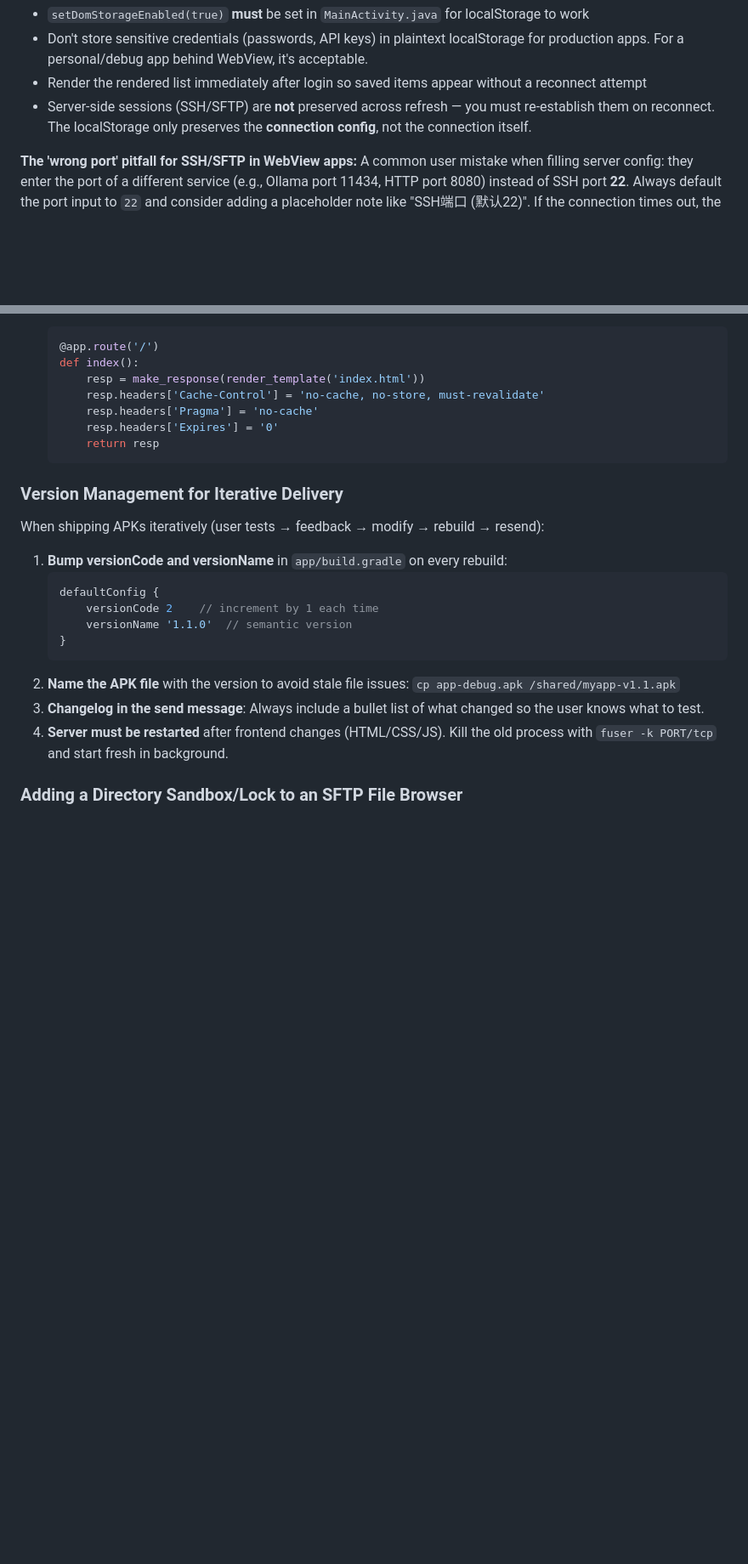
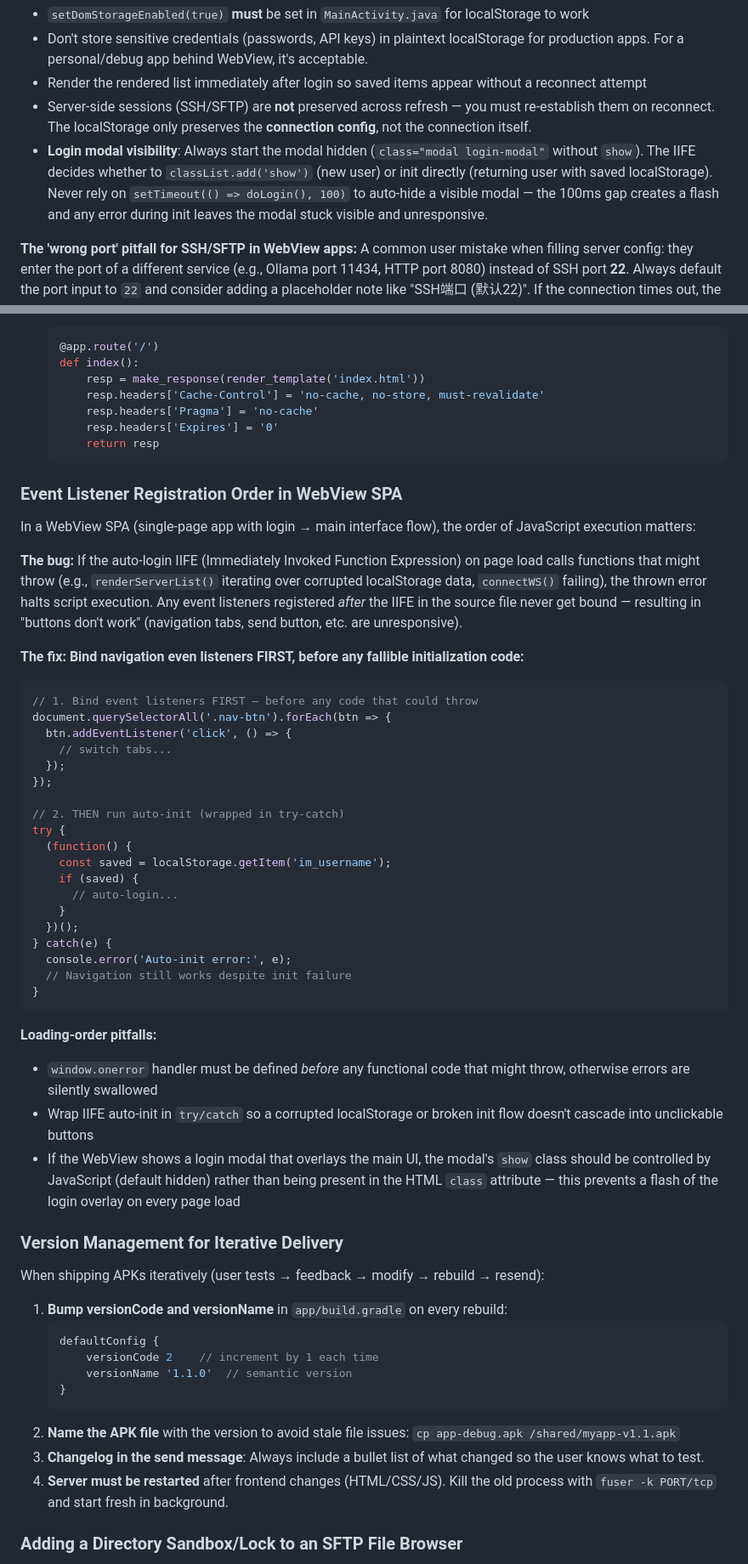
Before and after one commit to SunFengXin666/Hermes-memory, a Markdown page: skills/android-webview-apk/SKILL.md, 2 parts joined by grey strips. Shown at 85% size. Rendered like a GitHub page; blank space fills up the shorter version.

Commit message:
sync: memory + skills update 2026-05-04 00:23

````diff
--- a/skills/android-webview-apk/SKILL.md
+++ b/skills/android-webview-apk/SKILL.md
@@ -427,6 +427,7 @@ async function reconnectServer(saved) {
 - Don't store sensitive credentials (passwords, API keys) in plaintext localStorage for production apps. For a personal/debug app behind WebView, it's acceptable.
 - Render the rendered list immediately after login so saved items appear without a reconnect attempt
 - Server-side sessions (SSH/SFTP) are **not** preserved across refresh — you must re-establish them on reconnect. The localStorage only preserves the **connection config**, not the connection itself.
+- **Login modal visibility**: Always start the modal hidden (`class="modal login-modal"` without `show`). The IIFE decides whether to `classList.add('show')` (new user) or init directly (returning user with saved localStorage). Never rely on `setTimeout(() => doLogin(), 100)` to auto-hide a visible modal — the 100ms gap creates a flash and any error during init leaves the modal stuck visible and unresponsive.
 
 **The 'wrong port' pitfall for SSH/SFTP in WebView apps:**
 A common user mistake when filling server config: they enter the port of a different service (e.g., Ollama port 11434, HTTP port 8080) instead of SSH port **22**. Always default the port input to `22` and consider adding a placeholder note like "SSH端口 (默认22)". If the connection times out, the first thing to check is the port number.
@@ -457,6 +458,41 @@ A common user mistake when filling server config: they enter the port of a diffe
         resp.headers['Expires'] = '0'
         return resp
     ```
+
+### Event Listener Registration Order in WebView SPA
+
+In a WebView SPA (single-page app with login → main interface flow), the order of JavaScript execution matters:
+
+**The bug:** If the auto-login IIFE (Immediately Invoked Function Expression) on page load calls functions that might throw (e.g., `renderServerList()` iterating over corrupted localStorage data, `connectWS()` failing), the thrown error halts script execution. Any event listeners registered *after* the IIFE in the source file never get bound — resulting in "buttons don't work" (navigation tabs, send button, etc. are unresponsive).
+
+**The fix: Bind navigation even listeners FIRST, before any fallible initialization code:**
+
+```javascript
+// 1. Bind event listeners FIRST — before any code that could throw
+document.querySelectorAll('.nav-btn').forEach(btn => {
+  btn.addEventListener('click', () => {
+    // switch tabs...
+  });
+});
+
+// 2. THEN run auto-init (wrapped in try-catch)
+try {
+  (function() {
+    const saved = localStorage.getItem('im_username');
+    if (saved) {
+      // auto-login...
+    }
+  })();
+} catch(e) {
+  console.error('Auto-init error:', e);
+  // Navigation still works despite init failure
+}
+```
+
+**Loading-order pitfalls:**
+- `window.onerror` handler must be defined *before* any functional code that might throw, otherwise errors are silently swallowed
+- Wrap IIFE auto-init in `try/catch` so a corrupted localStorage or broken init flow doesn't cascade into unclickable buttons
+- If the WebView shows a login modal that overlays the main UI, the modal's `show` class should be controlled by JavaScript (default hidden) rather than being present in the HTML `class` attribute — this prevents a flash of the login overlay on every page load
 
 ### Version Management for Iterative Delivery
 
````
